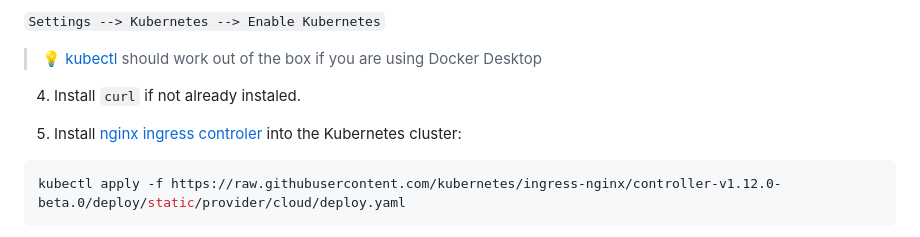
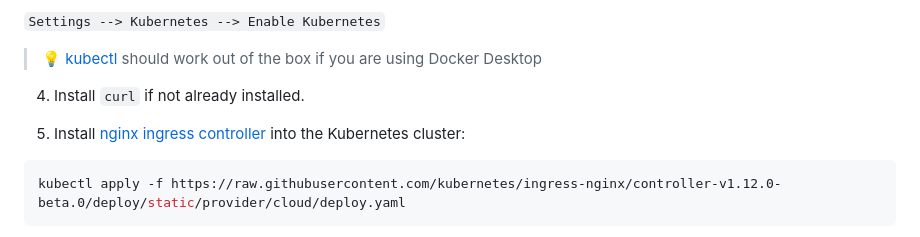
Before and after one commit to halaoner/yarowa-demo, a Markdown page: README.md, the part around the change. Rendered like a GitHub page.

Commit message:
Fix typos in README.md

````diff
--- a/README.md
+++ b/README.md
@@ -56,9 +56,9 @@ Below prerequisites are necessary to run the project locally.
 
 >💡 [kubectl](https://kubernetes.io/docs/tasks/tools/) should work out of the box if you are using Docker Desktop
 
-4. Install `curl` if not already instaled.
+4. Install `curl` if not already installed.
 
-5. Install [nginx ingress controler](https://kubernetes.github.io/ingress-nginx/deploy/#quick-start) into the Kubernetes cluster:
+5. Install [nginx ingress controller](https://kubernetes.github.io/ingress-nginx/deploy/#quick-start) into the Kubernetes cluster:
 
 ```bash
 kubectl apply -f https://raw.githubusercontent.com/kubernetes/ingress-nginx/controller-v1.12.0-beta.0/deploy/static/provider/cloud/deploy.yaml
````
